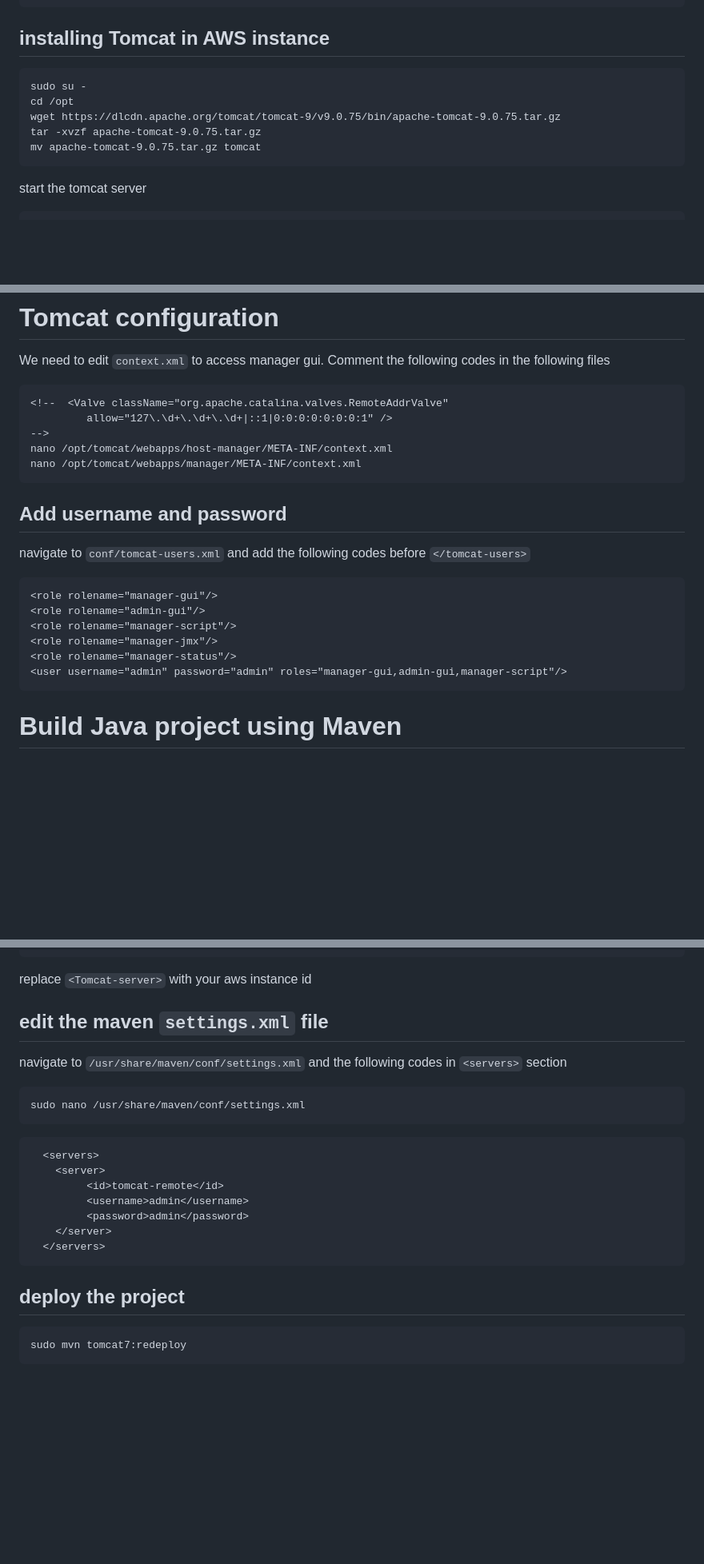
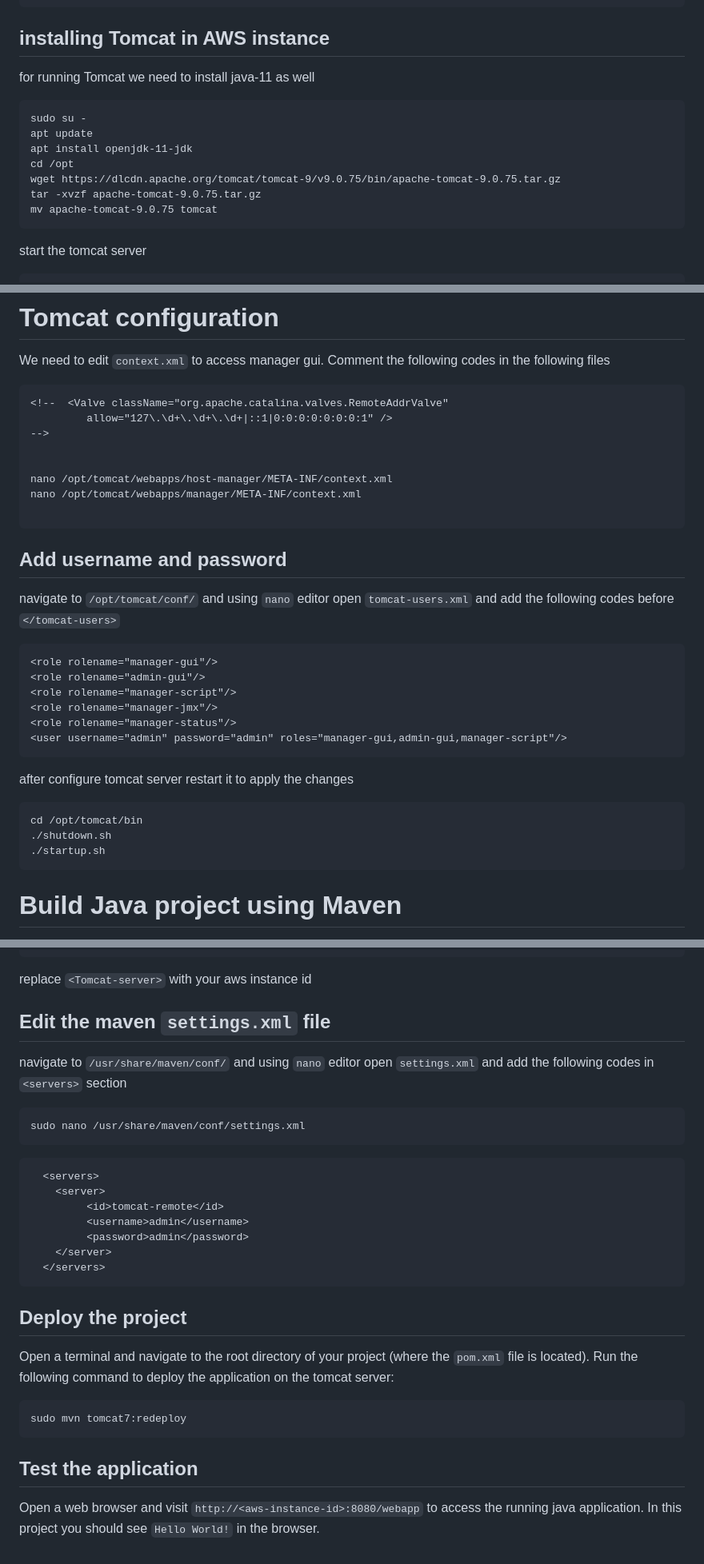
Before and after one commit to NubeEra-Abad/EmpDailyActivities, a Markdown page: Maven-Tomcat/maven-tomcat.md, 3 parts joined by grey strips. Shown: that part at 80% size. Rendered like a GitHub page; blank space fills up the shorter version.

````diff
--- a/Maven-Tomcat/maven-tomcat.md
+++ b/Maven-Tomcat/maven-tomcat.md
@@ -9,12 +9,15 @@ sudo apt install maven
 mvn --version
 ```
 ## installing Tomcat in AWS instance
+for running Tomcat we need to install java-11 as well
 ```
 sudo su -
+apt update
+apt install openjdk-11-jdk
 cd /opt
 wget https://dlcdn.apache.org/tomcat/tomcat-9/v9.0.75/bin/apache-tomcat-9.0.75.tar.gz
 tar -xvzf apache-tomcat-9.0.75.tar.gz
-mv apache-tomcat-9.0.75.tar.gz tomcat
+mv apache-tomcat-9.0.75 tomcat
 ```
 start the tomcat server
 ```
@@ -27,11 +30,14 @@ We need to edit `context.xml` to access manager gui. Comment the following codes
 <!--  <Valve className="org.apache.catalina.valves.RemoteAddrValve"
          allow="127\.\d+\.\d+\.\d+|::1|0:0:0:0:0:0:0:1" />
 -->
+
+
 nano /opt/tomcat/webapps/host-manager/META-INF/context.xml
 nano /opt/tomcat/webapps/manager/META-INF/context.xml
+
 ```
 ## Add username and password
-navigate to `conf/tomcat-users.xml` and add the following codes before `</tomcat-users>`
+navigate to `/opt/tomcat/conf/` and using `nano` editor open `tomcat-users.xml` and add the following codes before `</tomcat-users>`
 ```
 <role rolename="manager-gui"/>
 <role rolename="admin-gui"/>
@@ -39,6 +45,12 @@ navigate to `conf/tomcat-users.xml` and add the following codes before `</tomcat
 <role rolename="manager-jmx"/>
 <role rolename="manager-status"/>
 <user username="admin" password="admin" roles="manager-gui,admin-gui,manager-script"/>
+```
+after configure tomcat server restart it to apply the changes
+```
+cd /opt/tomcat/bin
+./shutdown.sh
+./startup.sh
 ```
 # Build Java project using Maven
 build java project in the local machine
@@ -81,8 +93,8 @@ mvn archetype:generate -DgroupId=com.example -DartifactId=my-webapp -DarchetypeA
   </build>
 ```
 replace `<Tomcat-server>` with your aws instance id
-## edit the maven `settings.xml` file
-navigate to `/usr/share/maven/conf/settings.xml` and the following codes in `<servers>` section
+## Edit the maven `settings.xml` file
+navigate to `/usr/share/maven/conf/` and using `nano` editor open `settings.xml` and add the following codes in `<servers>` section
 ```
 sudo nano /usr/share/maven/conf/settings.xml
 ```
@@ -95,7 +107,10 @@ sudo nano /usr/share/maven/conf/settings.xml
     </server>
   </servers>
 ```
-## deploy the project
+## Deploy the project
+Open a terminal and navigate to the root directory of your project (where the `pom.xml` file is located). Run the following command to deploy the application on the tomcat server:
 ```
 sudo mvn tomcat7:redeploy
 ```
+## Test the application
+Open a web browser and visit `http://<aws-instance-id>:8080/webapp` to access the running java application. In this project you should see `Hello World!` in the browser.
````
